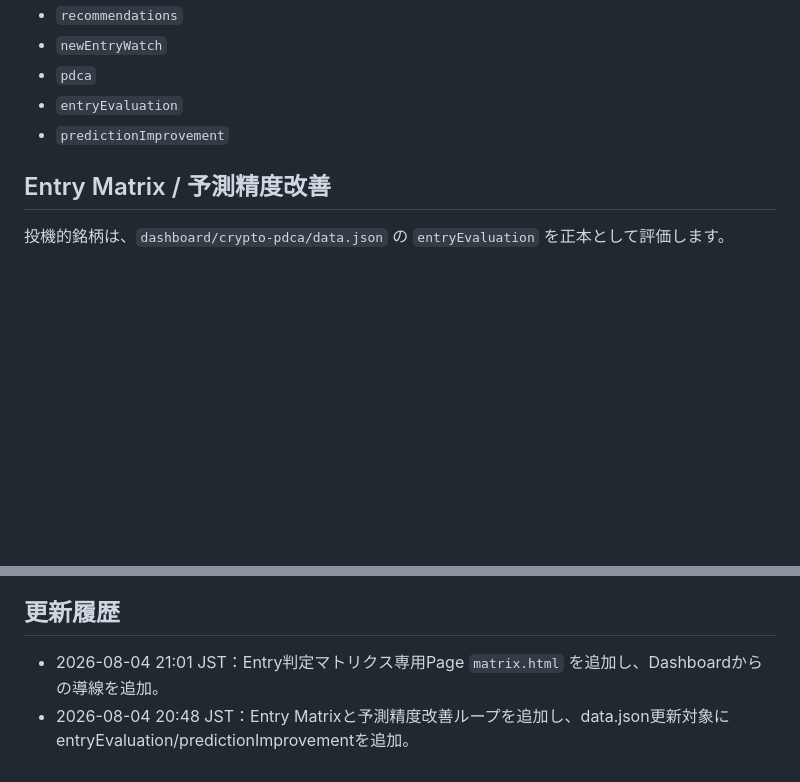
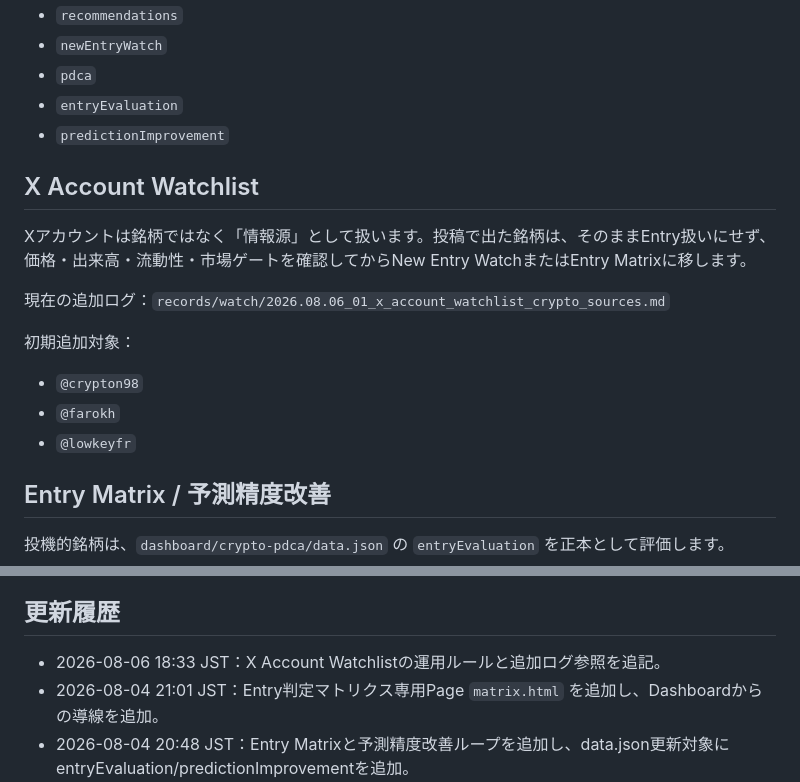
Before and after one commit to smilegroupsato/sc-crypto-ops, a Markdown page: dashboard/crypto-pdca/README.md, 2 parts joined by grey strips. Rendered like a GitHub page; blank space fills up the shorter version.

Commit message:
Document X account crypto source watchlist

```diff
--- a/dashboard/crypto-pdca/README.md
+++ b/dashboard/crypto-pdca/README.md
@@ -57,6 +57,18 @@ devbox側にFTPで配置したあと、devboxのHTTPサーバから同じディ
 - `entryEvaluation`
 - `predictionImprovement`
 
+## X Account Watchlist
+
+Xアカウントは銘柄ではなく「情報源」として扱います。投稿で出た銘柄は、そのままEntry扱いにせず、価格・出来高・流動性・市場ゲートを確認してからNew Entry WatchまたはEntry Matrixに移します。
+
+現在の追加ログ：`records/watch/2026.08.06_01_x_account_watchlist_crypto_sources.md`
+
+初期追加対象：
+
+- `@crypton98`
+- `@farokh`
+- `@lowkeyfr`
+
 ## Entry Matrix / 予測精度改善
 
 投機的銘柄は、`dashboard/crypto-pdca/data.json` の `entryEvaluation` を正本として評価します。
@@ -83,6 +95,7 @@ Meme BasketのEntry価格は、`records/pdca/2026.08.04_02_speculative_meme_para
 
 ## 更新履歴
 
+- 2026-08-06 18:33 JST：X Account Watchlistの運用ルールと追加ログ参照を追記。
 - 2026-08-04 21:01 JST：Entry判定マトリクス専用Page `matrix.html` を追加し、Dashboardからの導線を追加。
 - 2026-08-04 20:48 JST：Entry Matrixと予測精度改善ループを追加し、data.json更新対象にentryEvaluation/predictionImprovementを追加。
 - 2026-08-04 19:16 JST：画面データ正本としてdata.jsonを追加し、日次PDCA後のPages反映手順を追記。
```
Also changed, not shown: other parts of dashboard/crypto-pdca/README.md (+1 -1 lines).
